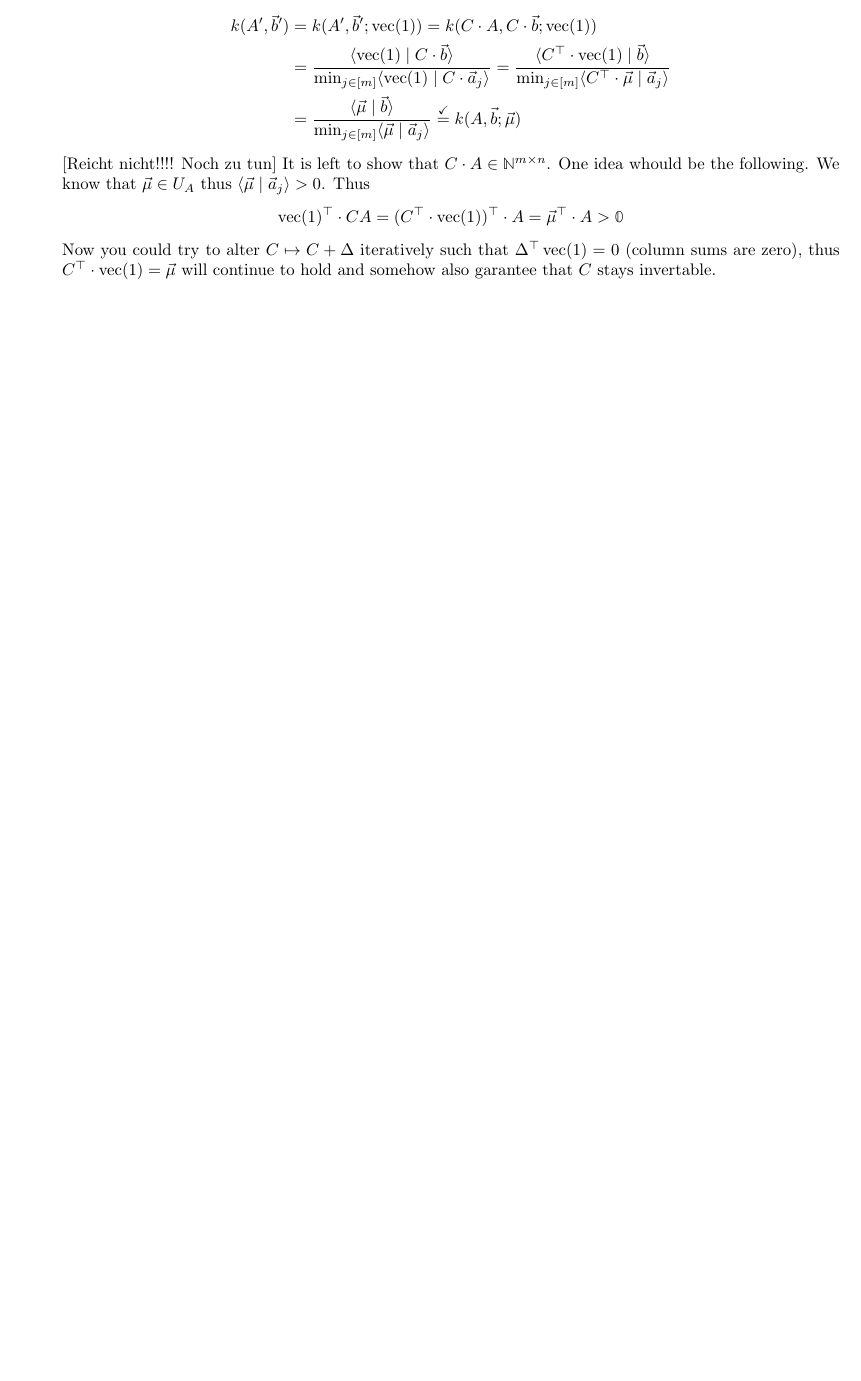
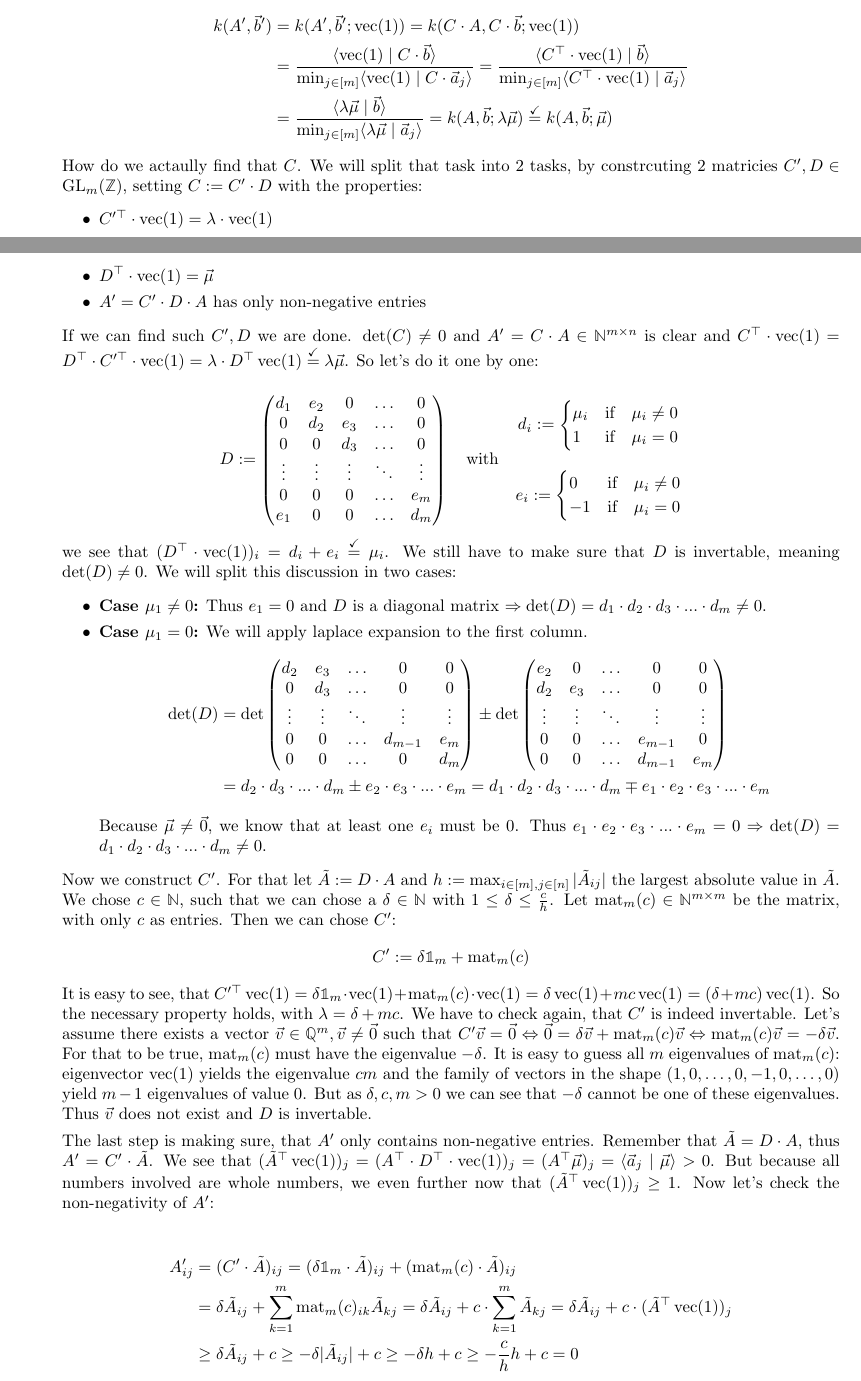
Before and after one commit to Mioriarty/bachelor-thesis, a LaTeX thesis (main.tex, which reads ilp/ilp.tex): part of page 14 of 29 before the commit and two parts of pages 14 and 15 of 30 after it, the two joined at a grey line, cut so that both start at the same text, the shorter picture padded with empty space. Compiled offline with pdfLaTeX.

Commit message:
add mu to C construction proof

```diff
--- a/ilp/ilp.tex
+++ b/ilp/ilp.tex
@@ -167,6 +167,3 @@ Note that because all entries of $A$ are non-negative, $U_A$ is a superset of $\
 \end{lemma}
 \begin{proof}
     \begin{enumerate}
-        \item[1)] Because $k(A, \vec b; \vec \mu) = k(A, \vec b; \lambda \vec \mu)$ for $\lambda > 0$ we can w.l.o.g. assuma that $\vec \mu \in \Z^m$. Because we need to construct $A'$ and $\vec b'$ such that $\solspace(A, \vec b) = \solspace(A', \vec b')$ there must exist a $C \in \GL_m(\Q)$ such that $A' = C\cdot A$ and $\vec b = C\cdot \vec b$. Thus it suffices to construct $C$. Let's chose $C$ such that
-        $$C^\top \cdot \opvec(1) = \vec\mu$$
-        Then it will hold that:
@@ -173,14 +173,72 @@ Note that because all entries of $A$ are non-negative, $U_A$ is a superset of $\
         \begin{align*}
             k(A', \vec b') &= k(A', \vec b'; \opvec(1)) = k(C \cdot A, C \cdot \vec b; \opvec(1))\\
-            &= \frac{\sprod{\opvec(1)}{C \cdot \vec b}}{\min_{j \in [m]} \sprod{\opvec(1)}{C \cdot \vec a_j}} = \frac{\sprod{C^\top \cdot \opvec(1)}{\vec b}}{\min_{j \in [m]} \sprod{C^\top \cdot \vec \mu}{\vec a_j}}\\
-            &= \frac{\sprod{\vec{\mu}}{\vec b}}{\min_{j \in [m]} \sprod{\vec \mu}{\vec a_j}} \stackrel{\checkmark}{=} k(A, \vec b; \vec\mu)
+            &= \frac{\sprod{\opvec(1)}{C \cdot \vec b}}{\min_{j \in [m]} \sprod{\opvec(1)}{C \cdot \vec a_j}} = \frac{\sprod{C^\top \cdot \opvec(1)}{\vec b}}{\min_{j \in [m]} \sprod{C^\top \cdot \opvec(1)}{\vec a_j}}\\
+            &= \frac{\sprod{\lambda\vec{\mu}}{\vec b}}{\min_{j \in [m]} \sprod{\lambda\vec \mu}{\vec a_j}} = k(A, \vec b; \lambda\vec\mu) \stackrel{\checkmark}{=} k(A, \vec b; \vec\mu)
         \end{align*}
-        [Reicht nicht!!!! Noch zu tun]
-        It is left to show that $C \cdot A \in \N^{m \times n}$. One idea whould be the following. We know that $\vec\mu\in U_A$ thus $\sprod{\vec \mu}{\vec a_j} > 0$. Thus
-        $$\opvec(1)^\top \cdot CA = (C^\top \cdot \opvec(1))^\top \cdot A = \vec\mu^\top \cdot A > \zeromat$$
-        Now you could try to alter $C \mapsto C + \Delta$ iteratively such that $\Delta^\top \opvec(1) = 0$ (column sums are zero), thus $C^\top \cdot \opvec(1) = \vec\mu$ will continue to hold and somehow also garantee that $C$ stays invertable.
+        How do we actaully find that $C$. We will split that task into 2 tasks, by constrcuting 2 matricies $C', D  \in \GL_m(\Z)$, setting $C := C' \cdot D$ with the properties:
+        \begin{itemize}
+            \item $C'^\top \cdot \opvec(1) = \lambda \cdot \opvec(1)$
+            \item $D^\top \cdot \opvec(1) = \vec\mu$
+            \item $A' = C' \cdot D\cdot A$ has only non-negative entries
+        \end{itemize}
+        If we can find such $C', D$ we are done. $\det(C) \neq 0$ and $ A' = C\cdot A \in \N^{m \times n}$ is clear and $C^\top \cdot \opvec(1) = D^\top \cdot C'^\top\cdot \opvec(1) = \lambda \cdot D^\top \opvec(1) \stackrel{\checkmark}{=}\lambda\vec\mu$. So let's do it one by one:
+
+        $$D := \mat{
+            d_1 & e_2 & 0 & \dots & 0\\
+            0 & d_2 & e_3 & \dots & 0\\
+            0 & 0 & d_3 & \dots & 0\\
+            \vdots & \vdots & \vdots & \ddots & \vdots\\
+            0 & 0 & 0 & \dots & e_m\\
+            e_1 & 0 & 0 & \dots & d_m
+        } \quad\textrm{with}\quad
+        \begin{matrix}
+            d_i := \begin{cases}
+                \mu_i &\textrm{if}\quad \mu_i \neq 0\\
+                1 &\textrm{if}\quad \mu_i = 0
+            \end{cases}\\\\
+            e_i := \begin{cases}
+                0 &\textrm{if}\quad \mu_i \neq 0\\
+                -1 &\textrm{if}\quad \mu_i = 0
+            \end{cases}
+        \end{matrix}$$
+        we see that $(D^\top \cdot \opvec(1))_i = d_i + e_i \stackrel{\checkmark}{=} \mu_i$. We still have to make sure that $D$ is invertable, meaning $\det(D) \neq 0$. We will split this discussion in two cases:
+        \begin{itemize}
+            \item \textbf{Case $\mu_1 \neq 0$:} Thus $e_1 = 0$ and $D$ is a diagonal matrix $\Rightarrow \det(D) = d_1 \cdot d_2 \cdot d_3 \cdot ... \cdot d_m \neq 0$.
+            \item \textbf{Case $\mu_1 = 0$:} We will apply laplace expansion to the first column.
+            \begin{align*}
+                \det(D) &= \det\mat{
+                    d_2 & e_3 & \dots & 0 & 0\\
+                    0 & d_3 & \dots & 0 & 0\\
+                    \vdots & \vdots & \ddots & \vdots& \vdots\\
+                    0 & 0 & \dots & d_{m-1} & e_m\\
+                    0 & 0 & \dots & 0 & d_m
+                } \pm \det\mat{
+                    e_2 & 0 & \dots & 0 & 0\\
+                    d_2 & e_3 & \dots & 0 & 0\\
+                    \vdots & \vdots & \ddots & \vdots& \vdots\\
+                    0 & 0 & \dots & e_{m-1} & 0\\
+                    0 & 0 & \dots & d_{m-1} & e_m
+                }\\
+                &= d_2 \cdot d_3 \cdot ... \cdot d_m \pm e_2 \cdot e_3 \cdot ... \cdot e_m = d_1 \cdot d_2 \cdot d_3 \cdot ... \cdot d_m \mp e_1 \cdot e_2 \cdot e_3 \cdot ... \cdot e_m
+            \end{align*}
+            Because $\vec\mu \neq \vec0$, we know that at least one $e_i$ must be 0. Thus $e_1 \cdot e_2 \cdot e_3 \cdot ... \cdot e_m = 0 \Rightarrow \det(D) = d_1 \cdot d_2 \cdot d_3 \cdot ... \cdot d_m \neq 0$.
+        \end{itemize}
+
+        Now we construct $C'$. For that let $\tilde A := D \cdot A$ and $h := \max_{i \in [m], j\in[n]} |\tilde A_{ij}|$ the largest absolute value in $\tilde A$. We chose $c \in \N$, such that we can chose a $\delta \in \N$ with $1 \leq \delta \leq \frac{c}{h}$. Let $\opmat_m(c) \in \N^{m\times m}$ be the matrix, with only $c$ as entries. Then we can chose $C'$:
+        $$C' := \delta\imat_m + \opmat_m(c)$$
+        It is easy to see, that $C'^\top \opvec(1) = \delta\imat_m\cdot \opvec(1) + \opmat_m(c)\cdot \opvec(1) = \delta \opvec(1) + mc \opvec(1) = (\delta + mc)\opvec(1)$. So the necessary property holds, with $\lambda = \delta + mc$. We have to check again, that $C'$ is indeed invertable. Let's assume there exists a vector $\vec v \in \Q^m, \vec v \neq \vec0$ such that $C'\vec v = \vec 0 \Leftrightarrow \vec0 = \delta\vec v + \opmat_m(c)\vec v \Leftrightarrow \opmat_m(c)\vec v = -\delta\vec v$. For that to be true, $\opmat_m(c)$ must have the eigenvalue $-\delta$. It is easy to guess all $m$ eigenvalues of $\opmat_m(c)$: eigenvector $\opvec(1)$ yields the eigenvalue $cm$ and the family of vectors in the shape $(1, 0, \dots, 0, -1, 0, \dots, 0)$ yield $m-1$ eigenvalues of value $0$. But as $\delta, c, m > 0$ we can see that $-\delta$ cannot be one of these eigenvalues. Thus $\vec v$ does not exist and $D$ is invertable.
+
+        The last step is making sure, that $A'$ only contains non-negative entries. Remember that $\tilde A = D \cdot A$, thus $A' = C' \cdot \tilde A$. We see that $(\tilde A^\top \opvec(1))_j =(A^\top\cdot D^\top\cdot \opvec(1))_j = (A^\top \vec\mu)_j = \sprod{\vec a_j}{\vec\mu} > 0$. But because all numbers involved are whole numbers, we even further now that $(\tilde A^\top \opvec(1))_j \geq 1$. Now let's check the non-negativity of $A'$:
+
+        \begin{align*}
+            A'_{ij} &= (C'\cdot \tilde A)_{ij} = (\delta\imat_m \cdot \tilde A)_{ij} + (\opmat_m(c)\cdot \tilde A)_{ij}\\
+            &= \delta \tilde A_{ij} + \sum_{k=1}^{m}\opmat_m(c)_{ik} \tilde A_{kj} = \delta \tilde A_{ij} + c \cdot \sum_{k=1}^{m} \tilde A_{kj} = \delta \tilde A_{ij} + c \cdot (\tilde A^\top \opvec(1))_j\\
+            &\geq \delta \tilde A_{ij} + c \geq -\delta |\tilde A_{ij}| + c \geq - \delta h + c \geq -\frac{c}{h}h + c = 0
+        \end{align*}
+
         \item[2)] Because $\solspace(A, \vec b) = \solspace(A', \vec b')$, there mus exist $C \in \GL_m(\Q)$ such that $A' = C \cdot A \in \N^{m \times n}$ and $\vec b' = C \cdot \vec b \in \N^m$. As in 1) we will chose $\vec \mu := C^\top \cdot \opvec(1)$ and by the calculation in 1) it will follow that $k(A', \vec b') = k(A, \vec b; \vec\mu)$. It is left to check whether $\vec \mu \in U_A$. Because $A$ had no zero columns, $A'$ also has none, which means that for every $j \in [m]$:
         $$0 < \sprod{\opvec(1)}{\vec a'_j} = \sprod{\opvec(1)}{C \cdot \vec a_j} = \sprod{C^\top \cdot \opvec(1)}{\vec a_j} = \sprod{\vec \mu}{\vec a_j} \qquad \Rightarrow\vec \mu \in U_A$$
+
     \end{enumerate}
 \end{proof}
 
--- a/main.tex
+++ b/main.tex
@@ -38,6 +38,7 @@
 \newcommand{\powerset}{\mathcal{P}}
 \newcommand{\lagrangian}{\mathcal{L}}
 \DeclareMathOperator{\opvec}{vec}
+\DeclareMathOperator{\opmat}{mat}
 \DeclareMathOperator{\solspace}{LR}
 \DeclareMathOperator{\GL}{GL}
 \DeclareMathOperator{\rank}{rank}
```
Also changed, not shown: ilp/ilp.tex (3 more changed lines).
